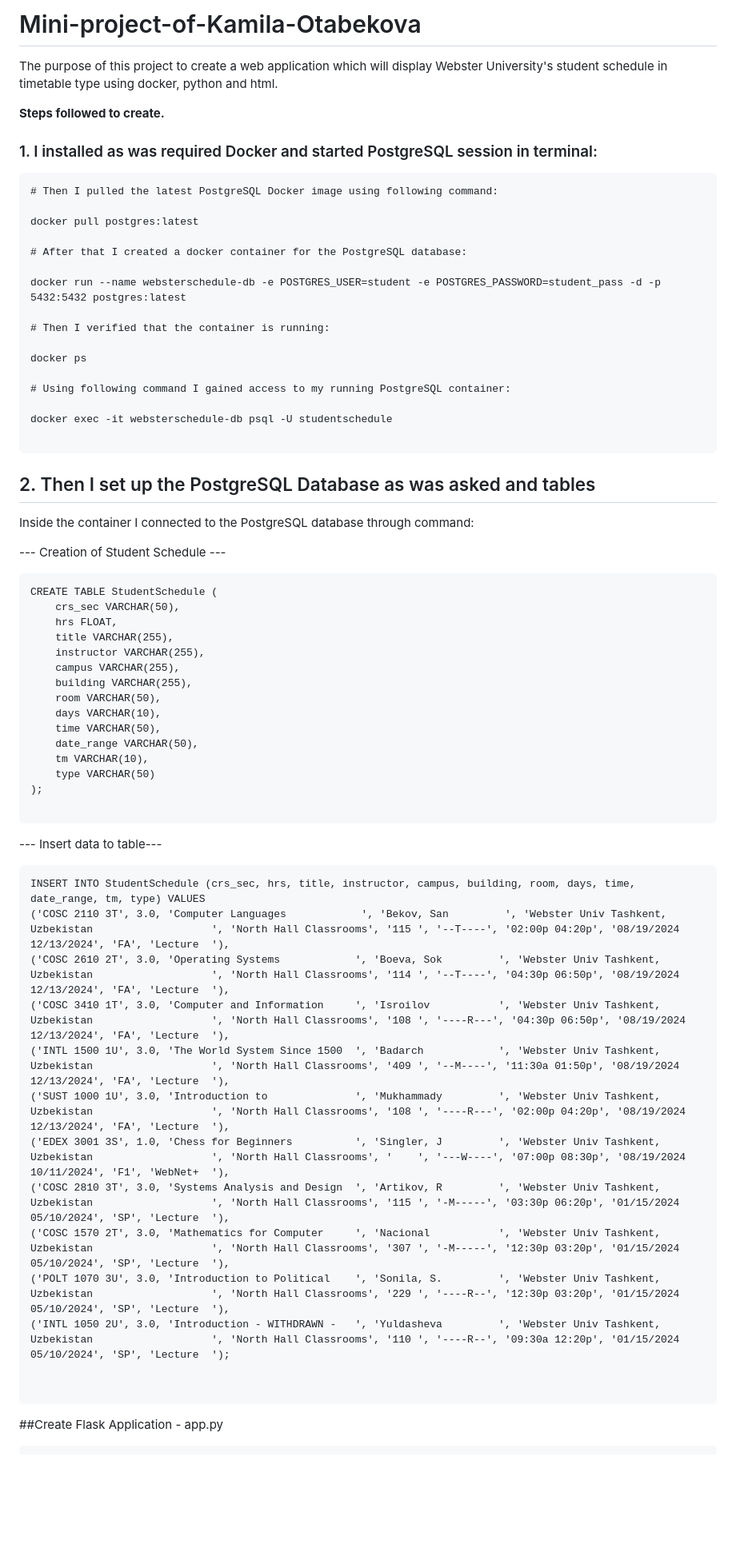
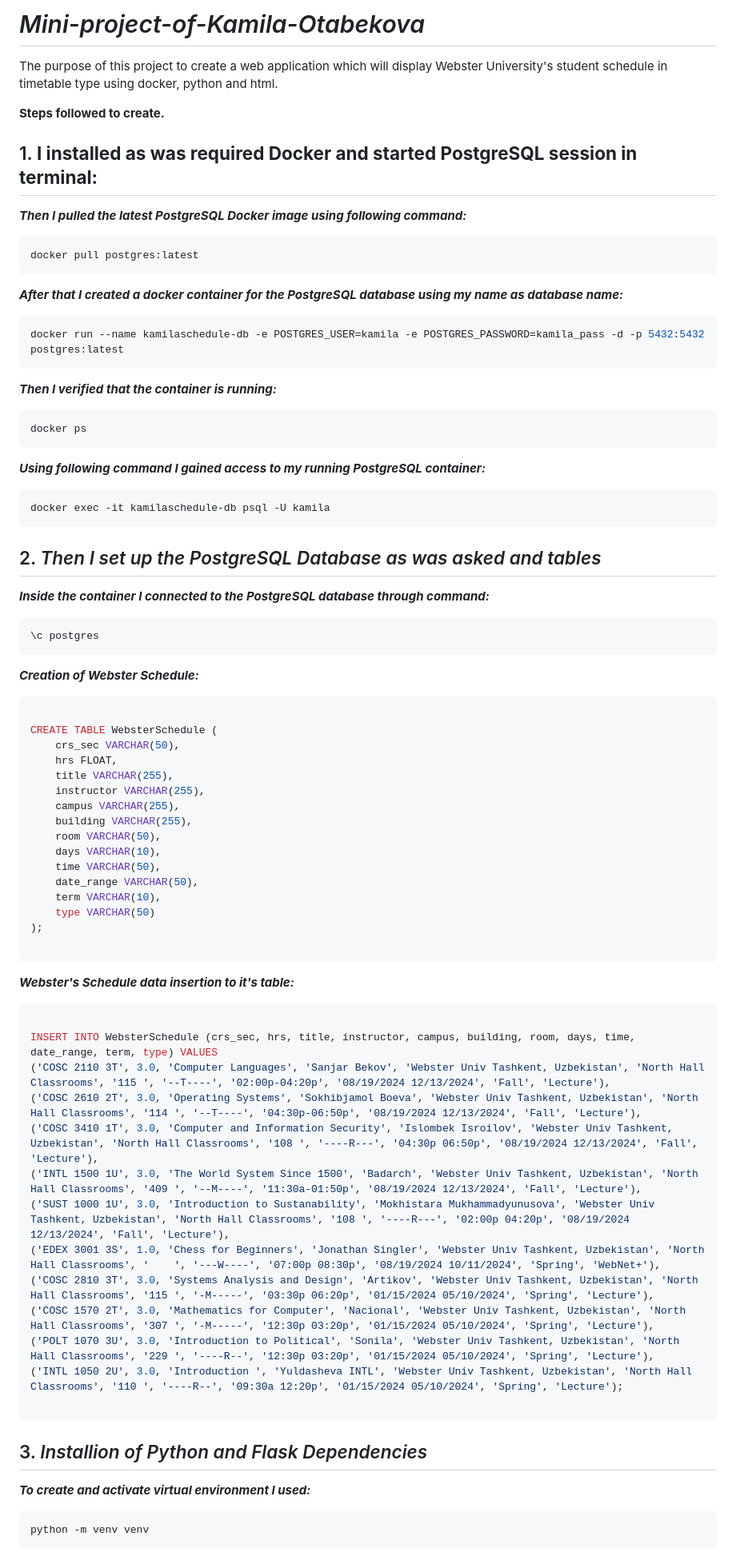
Before and after one commit to KamilaOtabekova/Mini-project-of-Kamila-Otabekova, a Markdown page: README.md, the part around one of its changes. Shown at 80% size. Drawn GitHub-style; blank space fills up the shorter version.

````diff
--- a/README.md
+++ b/README.md
@@ -1,37 +1,48 @@
 
-# Mini-project-of-Kamila-Otabekova
+# *Mini-project-of-Kamila-Otabekova*
 
 The purpose of this project to create a web application which will display Webster University's student schedule in timetable type using docker, python and html.
 
-**Steps followed to create.**
+****Steps followed to create.****
 
-### 1. I installed as was required Docker and started PostgreSQL session in terminal:
+## 1. **I installed as was required Docker and started PostgreSQL session in terminal:**
 
+***Then I pulled the latest PostgreSQL Docker image using following command:***
+
+```bash
+docker pull postgres:latest
 ```
-# Then I pulled the latest PostgreSQL Docker image using following command:
 
-docker pull postgres:latest
+***After that I created a docker container for the PostgreSQL database using my name as database name:***
 
-# After that I created a docker container for the PostgreSQL database:
+```bash
+docker run --name kamilaschedule-db -e POSTGRES_USER=kamila -e POSTGRES_PASSWORD=kamila_pass -d -p 5432:5432 postgres:latest
+```
 
-docker run --name websterschedule-db -e POSTGRES_USER=student -e POSTGRES_PASSWORD=student_pass -d -p 5432:5432 postgres:latest
+***Then I verified that the container is running:***
 
-# Then I verified that the container is running:
+```bash
+docker ps
+```
 
-docker ps
+***Using following command I gained access to my running PostgreSQL container:***
 
-# Using following command I gained access to my running PostgreSQL container:
+```bash
+docker exec -it kamilaschedule-db psql -U kamila
+```
 
-docker exec -it websterschedule-db psql -U studentschedule
+## 2. *Then I set up the PostgreSQL Database as was asked and tables*
 
+***Inside the container I connected to the PostgreSQL database through command:***
+
+```bash
+\c postgres
 ```
-## 2. Then I set up the PostgreSQL Database as was asked and tables
+***Creation of Webster Schedule:***
 
-Inside the container I connected to the PostgreSQL database through command:
+```sql
 
---- Creation of Student Schedule ---
-```
-CREATE TABLE StudentSchedule (
+CREATE TABLE WebsterSchedule (
     crs_sec VARCHAR(50),
     hrs FLOAT,
     title VARCHAR(255),
@@ -42,27 +53,33 @@ CREATE TABLE StudentSchedule (
     days VARCHAR(10),
     time VARCHAR(50),
     date_range VARCHAR(50),
-    tm VARCHAR(10),
+    term VARCHAR(10),
     type VARCHAR(50)
 );
 
 ```
---- Insert data to table---
-```
-INSERT INTO StudentSchedule (crs_sec, hrs, title, instructor, campus, building, room, days, time, date_range, tm, type) VALUES
-('COSC 2110 3T', 3.0, 'Computer Languages            ', 'Bekov, San         ', 'Webster Univ Tashkent, Uzbekistan                   ', 'North Hall Classrooms', '115 ', '--T----', '02:00p 04:20p', '08/19/2024 12/13/2024', 'FA', 'Lecture  '),
-('COSC 2610 2T', 3.0, 'Operating Systems            ', 'Boeva, Sok         ', 'Webster Univ Tashkent, Uzbekistan                   ', 'North Hall Classrooms', '114 ', '--T----', '04:30p 06:50p', '08/19/2024 12/13/2024', 'FA', 'Lecture  '),
-('COSC 3410 1T', 3.0, 'Computer and Information     ', 'Isroilov           ', 'Webster Univ Tashkent, Uzbekistan                   ', 'North Hall Classrooms', '108 ', '----R---', '04:30p 06:50p', '08/19/2024 12/13/2024', 'FA', 'Lecture  '),
-('INTL 1500 1U', 3.0, 'The World System Since 1500  ', 'Badarch            ', 'Webster Univ Tashkent, Uzbekistan                   ', 'North Hall Classrooms', '409 ', '--M----', '11:30a 01:50p', '08/19/2024 12/13/2024', 'FA', 'Lecture  '),
-('SUST 1000 1U', 3.0, 'Introduction to              ', 'Mukhammady         ', 'Webster Univ Tashkent, Uzbekistan                   ', 'North Hall Classrooms', '108 ', '----R---', '02:00p 04:20p', '08/19/2024 12/13/2024', 'FA', 'Lecture  '),
-('EDEX 3001 3S', 1.0, 'Chess for Beginners          ', 'Singler, J         ', 'Webster Univ Tashkent, Uzbekistan                   ', 'North Hall Classrooms', '    ', '---W----', '07:00p 08:30p', '08/19/2024 10/11/2024', 'F1', 'WebNet+  '),
-('COSC 2810 3T', 3.0, 'Systems Analysis and Design  ', 'Artikov, R         ', 'Webster Univ Tashkent, Uzbekistan                   ', 'North Hall Classrooms', '115 ', '-M-----', '03:30p 06:20p', '01/15/2024 05/10/2024', 'SP', 'Lecture  '),
-('COSC 1570 2T', 3.0, 'Mathematics for Computer     ', 'Nacional           ', 'Webster Univ Tashkent, Uzbekistan                   ', 'North Hall Classrooms', '307 ', '-M-----', '12:30p 03:20p', '01/15/2024 05/10/2024', 'SP', 'Lecture  '),
-('POLT 1070 3U', 3.0, 'Introduction to Political    ', 'Sonila, S.         ', 'Webster Univ Tashkent, Uzbekistan                   ', 'North Hall Classrooms', '229 ', '----R--', '12:30p 03:20p', '01/15/2024 05/10/2024', 'SP', 'Lecture  '),
-('INTL 1050 2U', 3.0, 'Introduction - WITHDRAWN -   ', 'Yuldasheva         ', 'Webster Univ Tashkent, Uzbekistan                   ', 'North Hall Classrooms', '110 ', '----R--', '09:30a 12:20p', '01/15/2024 05/10/2024', 'SP', 'Lecture  ');
 
+***Webster's Schedule data insertion to it's table:***
+
+```sql
+
+INSERT INTO WebsterSchedule (crs_sec, hrs, title, instructor, campus, building, room, days, time, date_range, term, type) VALUES
+('COSC 2110 3T', 3.0, 'Computer Languages', 'Sanjar Bekov', 'Webster Univ Tashkent, Uzbekistan', 'North Hall Classrooms', '115 ', '--T----', '02:00p-04:20p', '08/19/2024 12/13/2024', 'Fall', 'Lecture'),
+('COSC 2610 2T', 3.0, 'Operating Systems', 'Sokhibjamol Boeva', 'Webster Univ Tashkent, Uzbekistan', 'North Hall Classrooms', '114 ', '--T----', '04:30p-06:50p', '08/19/2024 12/13/2024', 'Fall', 'Lecture'),
+('COSC 3410 1T', 3.0, 'Computer and Information Security', 'Islombek Isroilov', 'Webster Univ Tashkent, Uzbekistan', 'North Hall Classrooms', '108 ', '----R---', '04:30p 06:50p', '08/19/2024 12/13/2024', 'Fall', 'Lecture'),
+('INTL 1500 1U', 3.0, 'The World System Since 1500', 'Badarch', 'Webster Univ Tashkent, Uzbekistan', 'North Hall Classrooms', '409 ', '--M----', '11:30a-01:50p', '08/19/2024 12/13/2024', 'Fall', 'Lecture'),
+('SUST 1000 1U', 3.0, 'Introduction to Sustanability', 'Mokhistara Mukhammadyunusova', 'Webster Univ Tashkent, Uzbekistan', 'North Hall Classrooms', '108 ', '----R---', '02:00p 04:20p', '08/19/2024 12/13/2024', 'Fall', 'Lecture'),
+('EDEX 3001 3S', 1.0, 'Chess for Beginners', 'Jonathan Singler', 'Webster Univ Tashkent, Uzbekistan', 'North Hall Classrooms', '    ', '---W----', '07:00p 08:30p', '08/19/2024 10/11/2024', 'Spring', 'WebNet+'),
+('COSC 2810 3T', 3.0, 'Systems Analysis and Design', 'Artikov', 'Webster Univ Tashkent, Uzbekistan', 'North Hall Classrooms', '115 ', '-M-----', '03:30p 06:20p', '01/15/2024 05/10/2024', 'Spring', 'Lecture'),
+('COSC 1570 2T', 3.0, 'Mathematics for Computer', 'Nacional', 'Webster Univ Tashkent, Uzbekistan', 'North Hall Classrooms', '307 ', '-M-----', '12:30p 03:20p', '01/15/2024 05/10/2024', 'Spring', 'Lecture'),
+('POLT 1070 3U', 3.0, 'Introduction to Political', 'Sonila', 'Webster Univ Tashkent, Uzbekistan', 'North Hall Classrooms', '229 ', '----R--', '12:30p 03:20p', '01/15/2024 05/10/2024', 'Spring', 'Lecture'),
+('INTL 1050 2U', 3.0, 'Introduction ', 'Yuldasheva INTL', 'Webster Univ Tashkent, Uzbekistan', 'North Hall Classrooms', '110 ', '----R--', '09:30a 12:20p', '01/15/2024 05/10/2024', 'Spring', 'Lecture');
 
 ```
- ##Create Flask Application - app.py
+## 3. *Installion of Python and Flask Dependencies*
 
+***To create and activate virtual environment I used:***
+
+```bash
+python -m venv venv
 ```
````
Also changed, not shown: other parts of README.md (+270 -78 lines).
